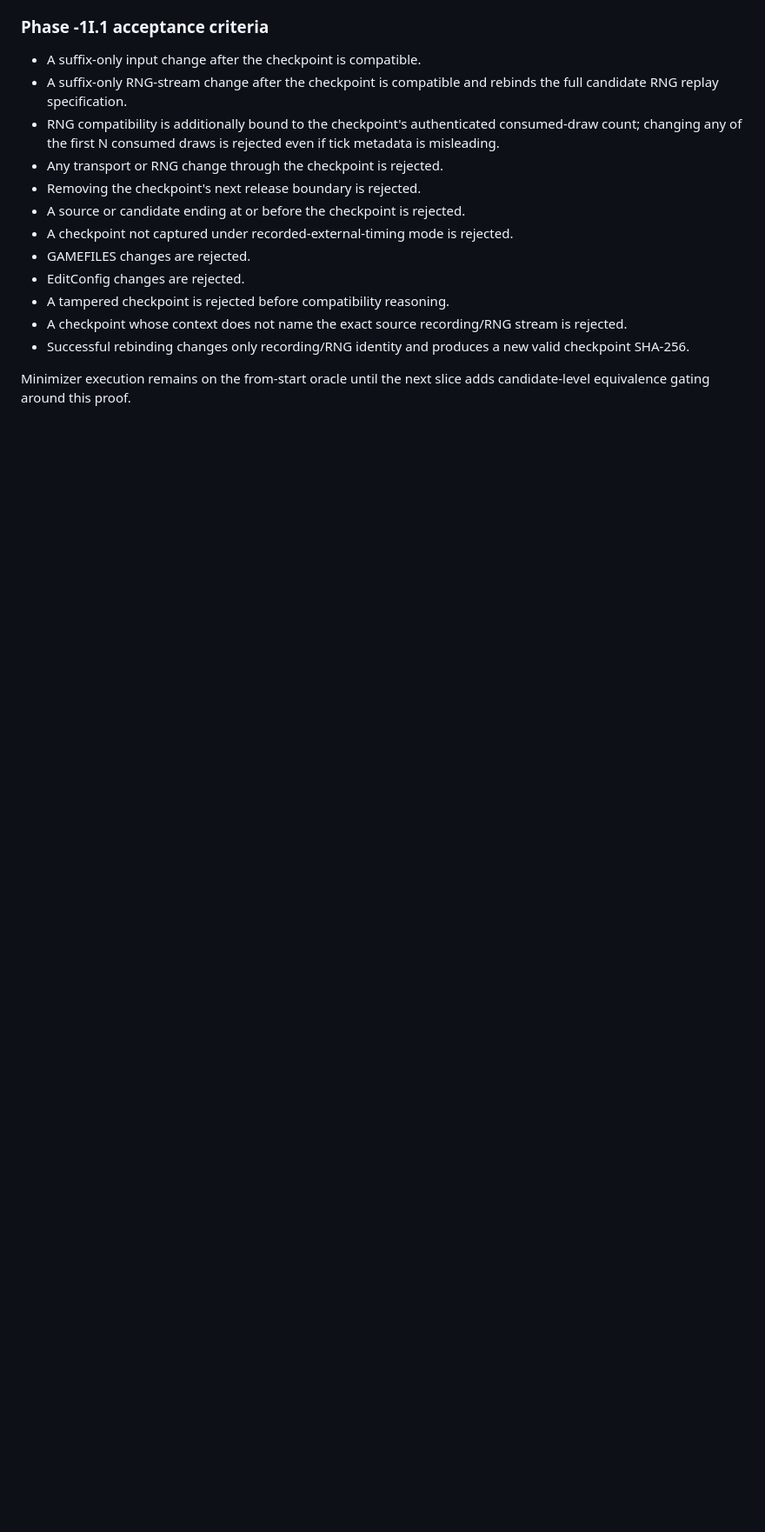
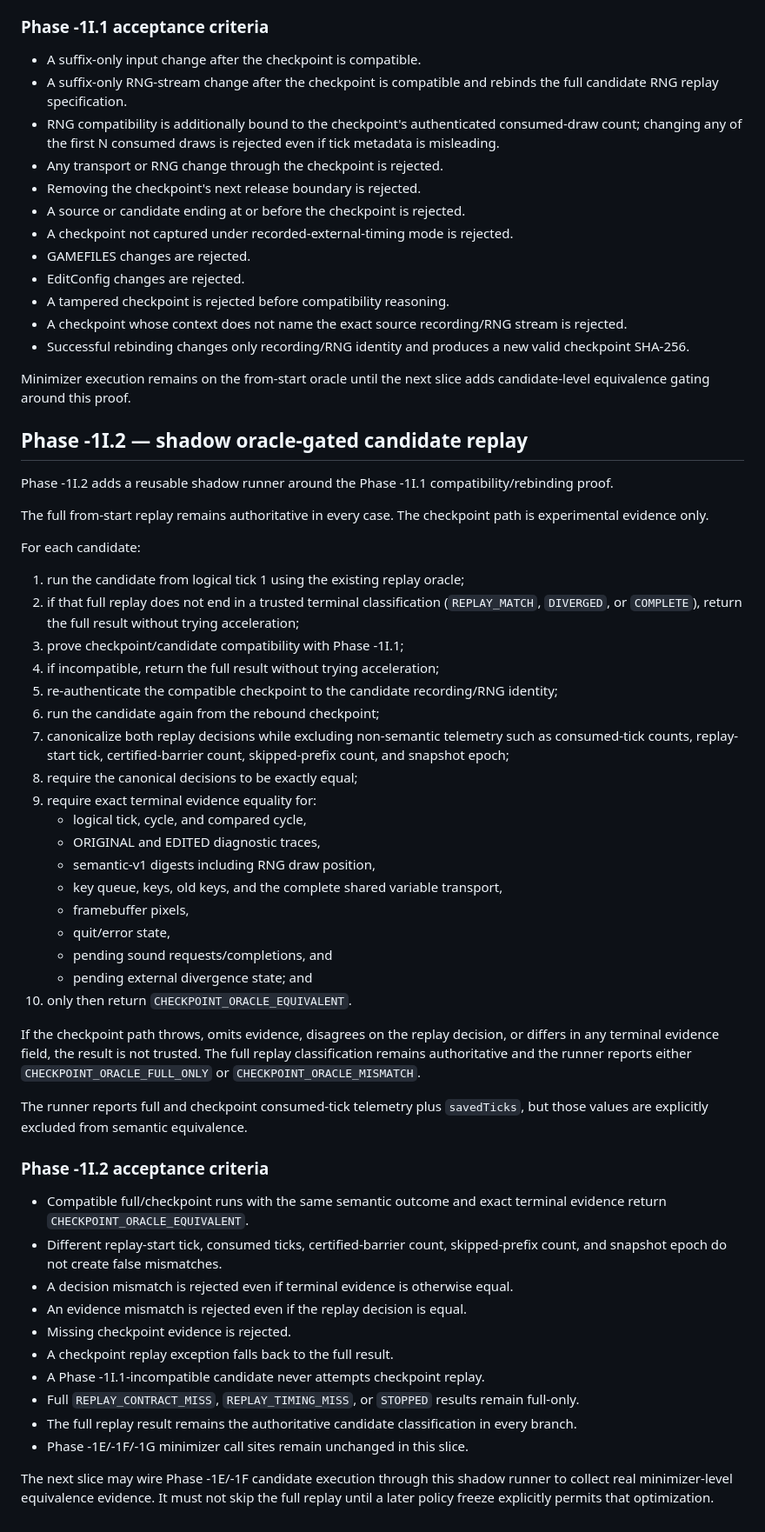
Before and after one commit to flesentine/kq1agi, a Markdown page: docs/TRUTH_ENGINE_PHASE_1I.md, the part around the change. Shown at 87% size. Rendered like a GitHub page; blank space fills up the shorter version.

Commit message:
Document Phase -1I.2 shadow oracle

```diff
--- a/docs/TRUTH_ENGINE_PHASE_1I.md
+++ b/docs/TRUTH_ENGINE_PHASE_1I.md
@@ -133,3 +133,50 @@ The compatibility proof also emits a deterministic `compatibilityKey` containing
 - Successful rebinding changes only recording/RNG identity and produces a new valid checkpoint SHA-256.
 
 Minimizer execution remains on the from-start oracle until the next slice adds candidate-level equivalence gating around this proof.
+
+
+## Phase -1I.2 — shadow oracle-gated candidate replay
+
+Phase -1I.2 adds a reusable shadow runner around the Phase -1I.1 compatibility/rebinding proof.
+
+The full from-start replay remains authoritative in every case. The checkpoint path is experimental evidence only.
+
+For each candidate:
+
+1. run the candidate from logical tick 1 using the existing replay oracle;
+2. if that full replay does not end in a trusted terminal classification (`REPLAY_MATCH`, `DIVERGED`, or `COMPLETE`), return the full result without trying acceleration;
+3. prove checkpoint/candidate compatibility with Phase -1I.1;
+4. if incompatible, return the full result without trying acceleration;
+5. re-authenticate the compatible checkpoint to the candidate recording/RNG identity;
+6. run the candidate again from the rebound checkpoint;
+7. canonicalize both replay decisions while excluding non-semantic telemetry such as consumed-tick counts, replay-start tick, certified-barrier count, skipped-prefix count, and snapshot epoch;
+8. require the canonical decisions to be exactly equal;
+9. require exact terminal evidence equality for:
+   - logical tick, cycle, and compared cycle,
+   - ORIGINAL and EDITED diagnostic traces,
+   - semantic-v1 digests including RNG draw position,
+   - key queue, keys, old keys, and the complete shared variable transport,
+   - framebuffer pixels,
+   - quit/error state,
+   - pending sound requests/completions, and
+   - pending external divergence state; and
+10. only then return `CHECKPOINT_ORACLE_EQUIVALENT`.
+
+If the checkpoint path throws, omits evidence, disagrees on the replay decision, or differs in any terminal evidence field, the result is not trusted. The full replay classification remains authoritative and the runner reports either `CHECKPOINT_ORACLE_FULL_ONLY` or `CHECKPOINT_ORACLE_MISMATCH`.
+
+The runner reports full and checkpoint consumed-tick telemetry plus `savedTicks`, but those values are explicitly excluded from semantic equivalence.
+
+### Phase -1I.2 acceptance criteria
+
+- Compatible full/checkpoint runs with the same semantic outcome and exact terminal evidence return `CHECKPOINT_ORACLE_EQUIVALENT`.
+- Different replay-start tick, consumed ticks, certified-barrier count, skipped-prefix count, and snapshot epoch do not create false mismatches.
+- A decision mismatch is rejected even if terminal evidence is otherwise equal.
+- An evidence mismatch is rejected even if the replay decision is equal.
+- Missing checkpoint evidence is rejected.
+- A checkpoint replay exception falls back to the full result.
+- A Phase -1I.1-incompatible candidate never attempts checkpoint replay.
+- Full `REPLAY_CONTRACT_MISS`, `REPLAY_TIMING_MISS`, or `STOPPED` results remain full-only.
+- The full replay result remains the authoritative candidate classification in every branch.
+- Phase -1E/-1F/-1G minimizer call sites remain unchanged in this slice.
+
+The next slice may wire Phase -1E/-1F candidate execution through this shadow runner to collect real minimizer-level equivalence evidence. It must not skip the full replay until a later policy freeze explicitly permits that optimization.
```
